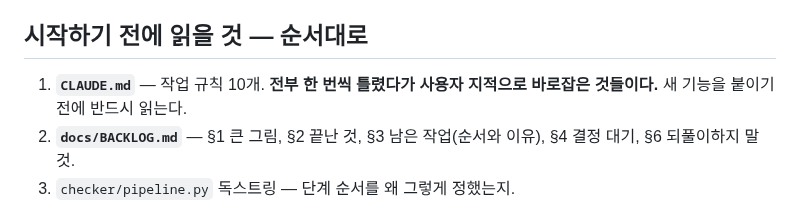
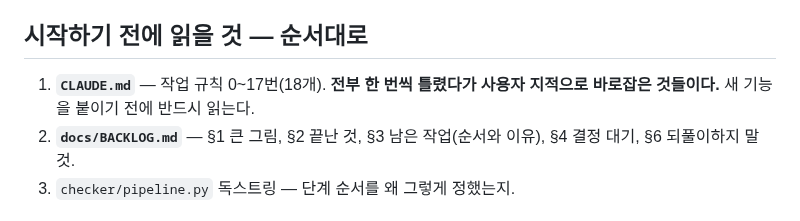
Before and after one commit to tigermorning/subtitle-tc-generator, a Markdown page: AGENTS.md, the part around the change. GitHub-like rendering.

Commit message:
AGENTS.md의 CLAUDE.md 규칙 개수 표기를 실제 개수(0~17번, 18개)로 맞춘다
Co-Authored-By: Claude Sonnet 5 <noreply@anthropic.com>

```diff
--- a/AGENTS.md
+++ b/AGENTS.md
@@ -19,8 +19,8 @@
 
 ## 시작하기 전에 읽을 것 — 순서대로
 
-1. **`CLAUDE.md`** — 작업 규칙 10개. **전부 한 번씩 틀렸다가 사용자 지적으로
-   바로잡은 것들이다.** 새 기능을 붙이기 전에 반드시 읽는다.
+1. **`CLAUDE.md`** — 작업 규칙 0~17번(18개). **전부 한 번씩 틀렸다가 사용자
+   지적으로 바로잡은 것들이다.** 새 기능을 붙이기 전에 반드시 읽는다.
 2. **`docs/BACKLOG.md`** — §1 큰 그림, §2 끝난 것, §3 남은 작업(순서와 이유),
    §4 결정 대기, §6 되풀이하지 말 것.
 3. `checker/pipeline.py` 독스트링 — 단계 순서를 왜 그렇게 정했는지.
```
